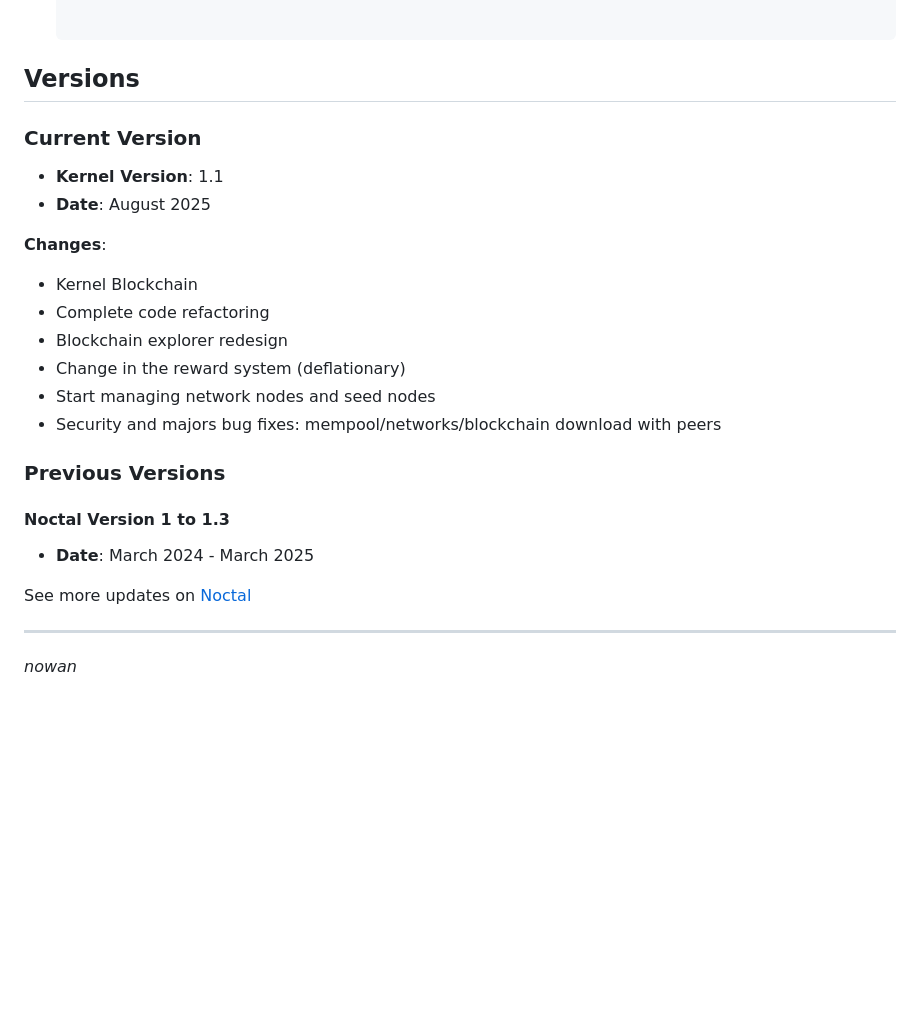
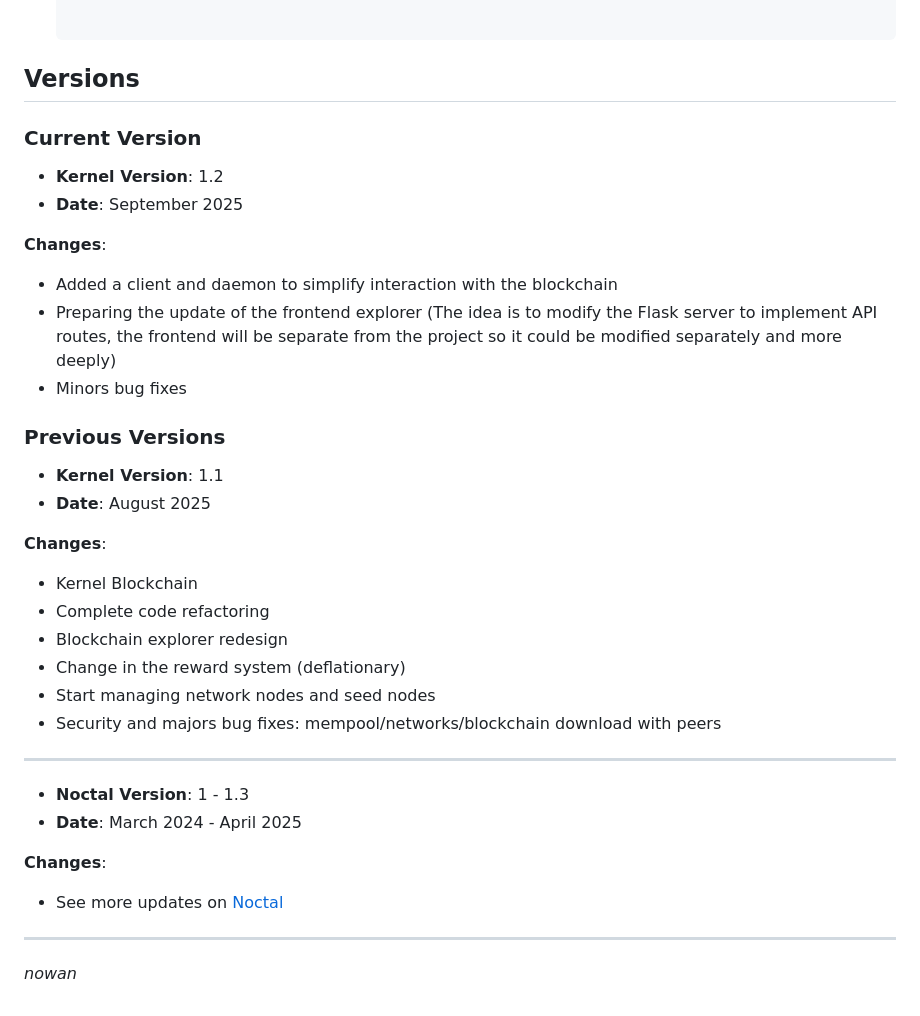
Before and after one commit to 0xnohan/Kernel, a Markdown page: README.md, the part around the change. Drawn GitHub-style; blank space fills up the shorter version.

```diff
--- a/README.md
+++ b/README.md
@@ -90,6 +90,16 @@ Before getting started, ensure you have the following installed:
 
 ### Current Version
 
+- **Kernel Version**: 1.2
+- **Date**: September 2025
+
+**Changes**:
+- Added a client and daemon to simplify interaction with the blockchain
+- Preparing the update of the frontend explorer (The idea is to modify the Flask server to implement API routes, the frontend will be separate from the project so it could be modified separately and more deeply)
+- Minors bug fixes
+
+### Previous Versions
+
 - **Kernel Version**: 1.1
 - **Date**: August 2025
 
@@ -101,12 +111,14 @@ Before getting started, ensure you have the following installed:
 - Start managing network nodes and seed nodes
 - Security and majors bug fixes: mempool/networks/blockchain download with peers
 
-### Previous Versions
+---
 
-#### Noctal Version 1 to 1.3
-- **Date**: March 2024 - March 2025
+- **Noctal Version**: 1 - 1.3
+- **Date**: March 2024 - April 2025
 
-See more updates on [Noctal](https://github.com/0xnohan/Noctal)
+**Changes**:
+
+ - See more updates on [Noctal](https://github.com/0xnohan/Noctal)
 
 ---
 
```
